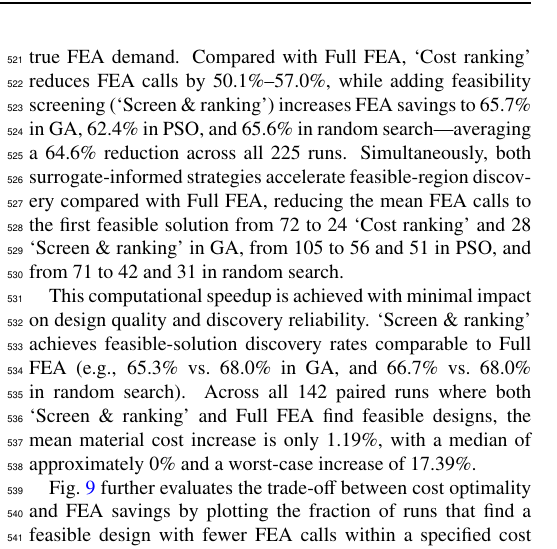
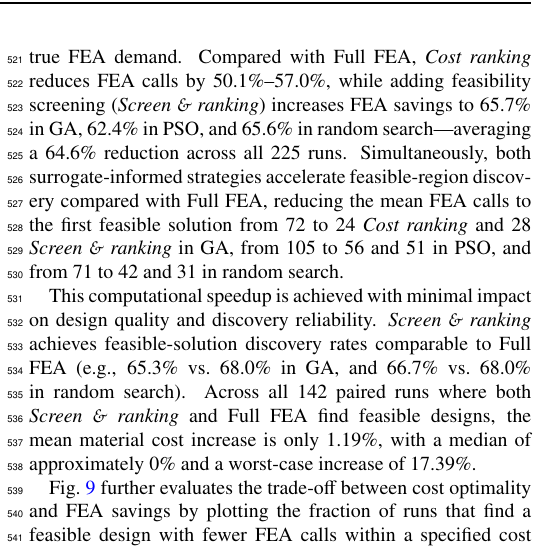
Before and after one commit to BigDevil82/StructGNN, a LaTeX paper (docs/paper2/latex/main.tex, which reads docs/paper2/latex/5_results.tex): part of one column of page 12 of 23, cut so that both start at the same text. Compiled offline with pdfLaTeX.

Commit message:
Italicize quoted terms in chapter five

```diff
--- a/docs/paper2/latex/5_results.tex
+++ b/docs/paper2/latex/5_results.tex
@@ -172,9 +172,9 @@ Algorithm & Method & Runs & Success rate & Mean FEA calls & FEA reduction & Firs
 \label{fig:cost_tolerance_analysis}
 \end{figure*}
 
-Table~\ref{tab:optimization_summary_results} and Fig.~\ref{fig:optimization_benchmark_results} summarize the optimization benchmarks across 15 unseen layouts and five seeds. Across all three optimizers, surrogate-informed evaluation substantially reduces true FEA demand. Compared with Full FEA, `Cost ranking' reduces FEA calls by 50.1\%--57.0\%, while adding feasibility screening (`Screen \& ranking') increases FEA savings to 65.7\% in GA, 62.4\% in PSO, and 65.6\% in random search—averaging a 64.6\% reduction across all 225 runs. Simultaneously, both surrogate-informed strategies accelerate feasible-region discovery compared with Full FEA, reducing the mean FEA calls to the first feasible solution from 72 to 24 `Cost ranking' and 28 `Screen \& ranking' in GA, from 105 to 56 and 51 in PSO, and from 71 to 42 and 31 in random search.
+Table~\ref{tab:optimization_summary_results} and Fig.~\ref{fig:optimization_benchmark_results} summarize the optimization benchmarks across 15 unseen layouts and five seeds. Across all three optimizers, surrogate-informed evaluation substantially reduces true FEA demand. Compared with Full FEA, \textit{Cost ranking} reduces FEA calls by 50.1\%--57.0\%, while adding feasibility screening (\textit{Screen \& ranking}) increases FEA savings to 65.7\% in GA, 62.4\% in PSO, and 65.6\% in random search—averaging a 64.6\% reduction across all 225 runs. Simultaneously, both surrogate-informed strategies accelerate feasible-region discovery compared with Full FEA, reducing the mean FEA calls to the first feasible solution from 72 to 24 \textit{Cost ranking} and 28 \textit{Screen \& ranking} in GA, from 105 to 56 and 51 in PSO, and from 71 to 42 and 31 in random search.
 
-This computational speedup is achieved with minimal impact on design quality and discovery reliability. `Screen \& ranking' achieves feasible-solution discovery rates comparable to Full FEA (e.g., 65.3\% vs.\ 68.0\% in GA, and 66.7\% vs.\ 68.0\% in random search). Across all 142 paired runs where both `Screen \& ranking' and Full FEA find feasible designs, the mean material cost increase is only 1.19\%, with a median of approximately 0\% and a worst-case increase of 17.39\%.
+This computational speedup is achieved with minimal impact on design quality and discovery reliability. \textit{Screen \& ranking} achieves feasible-solution discovery rates comparable to Full FEA (e.g., 65.3\% vs.\ 68.0\% in GA, and 66.7\% vs.\ 68.0\% in random search). Across all 142 paired runs where both \textit{Screen \& ranking} and Full FEA find feasible designs, the mean material cost increase is only 1.19\%, with a median of approximately 0\% and a worst-case increase of 17.39\%.
 
 Fig.~\ref{fig:cost_tolerance_analysis} further evaluates the trade-off between cost optimality and FEA savings by plotting the fraction of runs that find a feasible design with fewer FEA calls within a specified cost tolerance of the Full FEA optimum. As the tolerance increases from 0\% to 5\%, the qualified ratio rises sharply and plateaus near the full-FEA discovery ceiling across all three optimizers. These results confirm that CASIO operates effectively as an optimizer-agnostic evaluation interface.
 
```
Also changed, not shown: docs/paper2/latex/5_results.tex (6 more changed lines).
